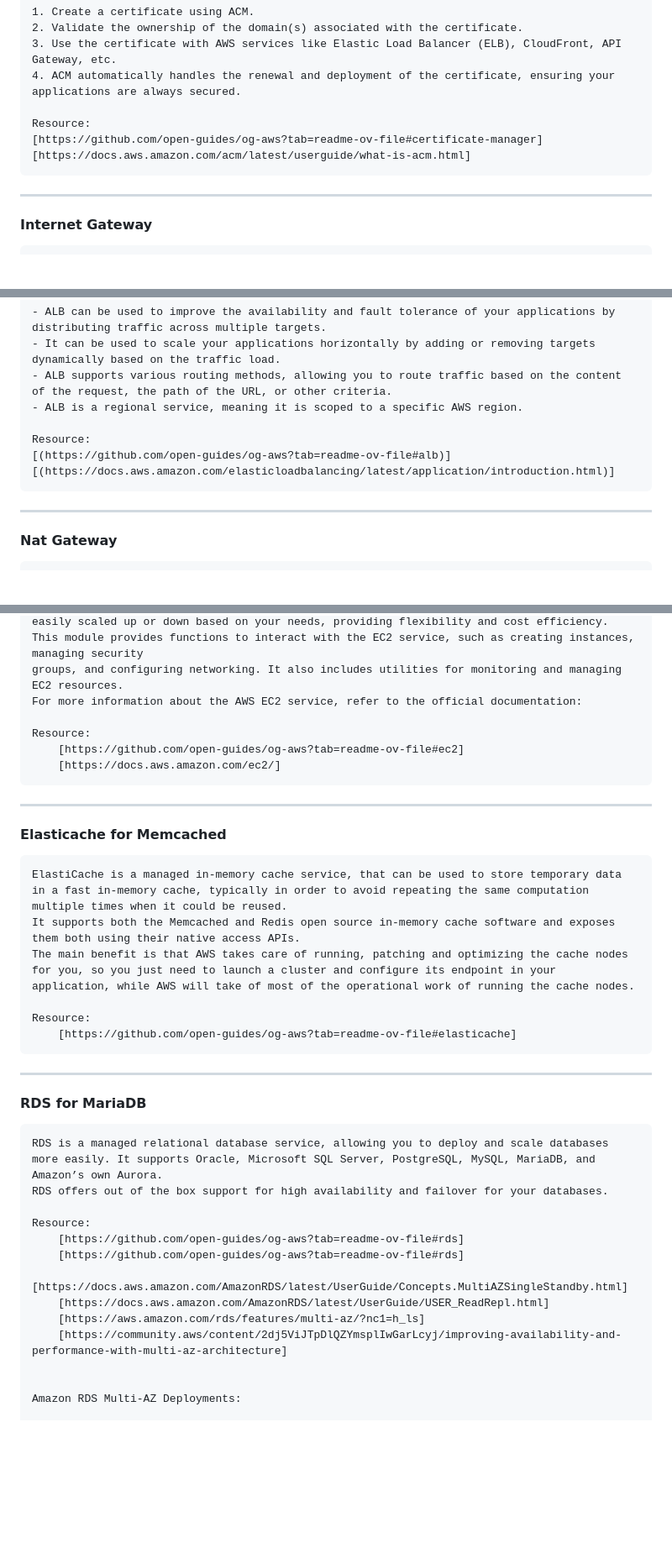
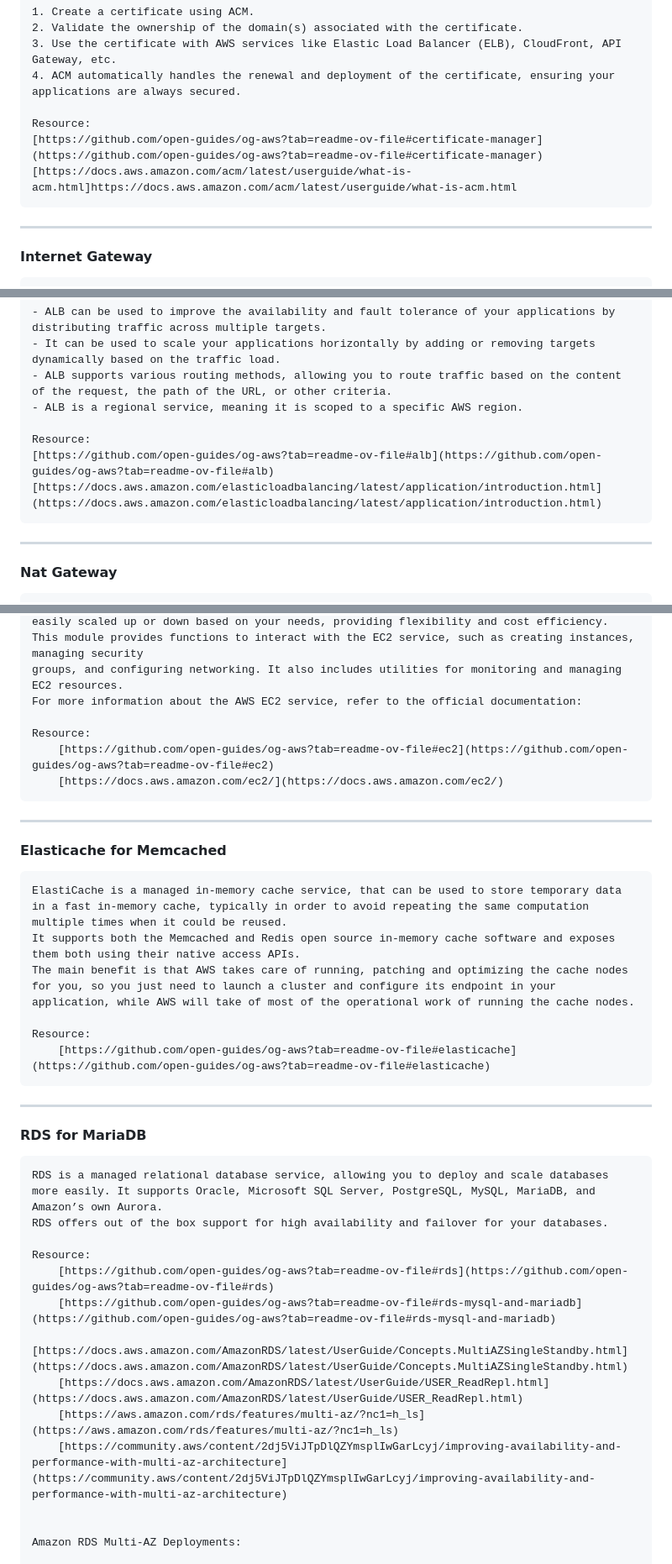
Before and after one commit to temasictfic/ec2case, a Markdown page: README.md, 3 parts joined by grey strips. Shown at 84% size. Rendered like a GitHub page; blank space fills up the shorter version.

```diff
--- a/README.md
+++ b/README.md
@@ -153,8 +153,8 @@ All services I'll use are available [here](https://aws.amazon.com/about-aws/glob
     4. ACM automatically handles the renewal and deployment of the certificate, ensuring your applications are always secured.
 
     Resource:
-    [https://github.com/open-guides/og-aws?tab=readme-ov-file#certificate-manager]
-    [https://docs.aws.amazon.com/acm/latest/userguide/what-is-acm.html]
+    [https://github.com/open-guides/og-aws?tab=readme-ov-file#certificate-manager](https://github.com/open-guides/og-aws?tab=readme-ov-file#certificate-manager)
+    [https://docs.aws.amazon.com/acm/latest/userguide/what-is-acm.html]https://docs.aws.amazon.com/acm/latest/userguide/what-is-acm.html
 
 ------------------------------------------------------------------------------------------------------
 
@@ -183,8 +183,8 @@ All services I'll use are available [here](https://aws.amazon.com/about-aws/glob
     - ALB is a regional service, meaning it is scoped to a specific AWS region.
 
     Resource:
-    [(https://github.com/open-guides/og-aws?tab=readme-ov-file#alb)]
-    [(https://docs.aws.amazon.com/elasticloadbalancing/latest/application/introduction.html)]
+    [https://github.com/open-guides/og-aws?tab=readme-ov-file#alb](https://github.com/open-guides/og-aws?tab=readme-ov-file#alb)
+    [https://docs.aws.amazon.com/elasticloadbalancing/latest/application/introduction.html](https://docs.aws.amazon.com/elasticloadbalancing/latest/application/introduction.html)
 
 ------------------------------------------------------------------------------------------------------
 
@@ -237,8 +237,8 @@ All services I'll use are available [here](https://aws.amazon.com/about-aws/glob
     For more information about the AWS EC2 service, refer to the official documentation:
 
     Resource:
-        [https://github.com/open-guides/og-aws?tab=readme-ov-file#ec2]
-        [https://docs.aws.amazon.com/ec2/]
+        [https://github.com/open-guides/og-aws?tab=readme-ov-file#ec2](https://github.com/open-guides/og-aws?tab=readme-ov-file#ec2)
+        [https://docs.aws.amazon.com/ec2/](https://docs.aws.amazon.com/ec2/)
 
 
 ------------------------------------------------------------------------------------------------------
@@ -250,7 +250,7 @@ All services I'll use are available [here](https://aws.amazon.com/about-aws/glob
     The main benefit is that AWS takes care of running, patching and optimizing the cache nodes for you, so you just need to launch a cluster and configure its endpoint in your application, while AWS will take of most of the operational work of running the cache nodes.
 
     Resource:
-        [https://github.com/open-guides/og-aws?tab=readme-ov-file#elasticache]
+        [https://github.com/open-guides/og-aws?tab=readme-ov-file#elasticache](https://github.com/open-guides/og-aws?tab=readme-ov-file#elasticache)
 
 ------------------------------------------------------------------------------------------------------
 
@@ -260,12 +260,12 @@ All services I'll use are available [here](https://aws.amazon.com/about-aws/glob
     RDS offers out of the box support for high availability and failover for your databases.
 
     Resource:
-        [https://github.com/open-guides/og-aws?tab=readme-ov-file#rds]
-        [https://github.com/open-guides/og-aws?tab=readme-ov-file#rds]
-        [https://docs.aws.amazon.com/AmazonRDS/latest/UserGuide/Concepts.MultiAZSingleStandby.html]
-        [https://docs.aws.amazon.com/AmazonRDS/latest/UserGuide/USER_ReadRepl.html]
-        [https://aws.amazon.com/rds/features/multi-az/?nc1=h_ls]
-        [https://community.aws/content/2dj5ViJTpDlQZYmsplIwGarLcyj/improving-availability-and-performance-with-multi-az-architecture]
+        [https://github.com/open-guides/og-aws?tab=readme-ov-file#rds](https://github.com/open-guides/og-aws?tab=readme-ov-file#rds)
+        [https://github.com/open-guides/og-aws?tab=readme-ov-file#rds-mysql-and-mariadb](https://github.com/open-guides/og-aws?tab=readme-ov-file#rds-mysql-and-mariadb)
+        [https://docs.aws.amazon.com/AmazonRDS/latest/UserGuide/Concepts.MultiAZSingleStandby.html](https://docs.aws.amazon.com/AmazonRDS/latest/UserGuide/Concepts.MultiAZSingleStandby.html)
+        [https://docs.aws.amazon.com/AmazonRDS/latest/UserGuide/USER_ReadRepl.html](https://docs.aws.amazon.com/AmazonRDS/latest/UserGuide/USER_ReadRepl.html)
+        [https://aws.amazon.com/rds/features/multi-az/?nc1=h_ls](https://aws.amazon.com/rds/features/multi-az/?nc1=h_ls)
+        [https://community.aws/content/2dj5ViJTpDlQZYmsplIwGarLcyj/improving-availability-and-performance-with-multi-az-architecture](https://community.aws/content/2dj5ViJTpDlQZYmsplIwGarLcyj/improving-availability-and-performance-with-multi-az-architecture)
 
 
     Amazon RDS Multi-AZ Deployments:
```
Also changed, not shown: other parts of README.md (+40 -40 lines).
